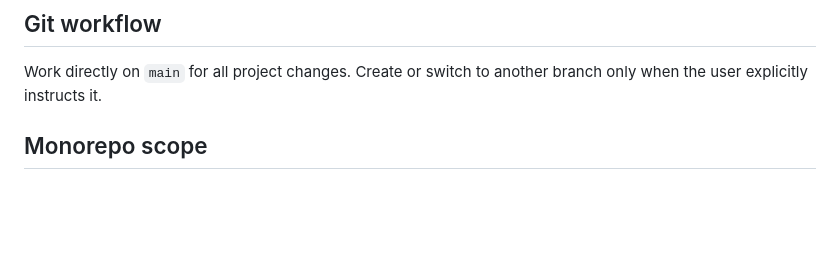
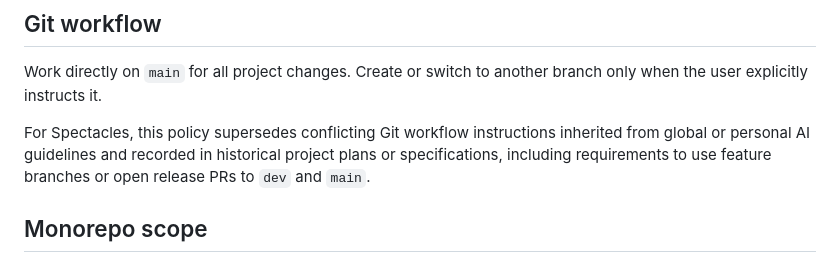
Before and after one commit to Pronesti/spectacles, a Markdown page: AGENTS.md, the part around the change. Rendered like a GitHub page; blank space fills up the shorter version.

Commit message:
Override inherited branch workflows for Spectacles

```diff
--- a/AGENTS.md
+++ b/AGENTS.md
@@ -6,6 +6,8 @@
 ## Git workflow
 
 Work directly on `main` for all project changes. Create or switch to another branch only when the user explicitly instructs it.
+
+For Spectacles, this policy supersedes conflicting Git workflow instructions inherited from global or personal AI guidelines and recorded in historical project plans or specifications, including requirements to use feature branches or open release PRs to `dev` and `main`.
 
 ## Monorepo scope
 
```
Also changed, not shown: 1 other file.
